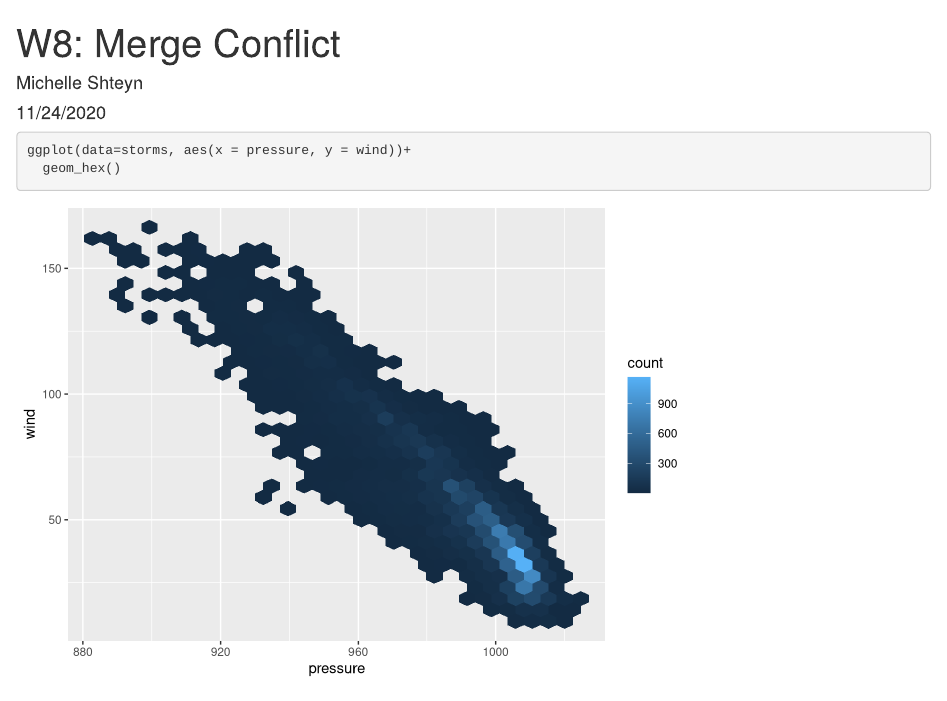
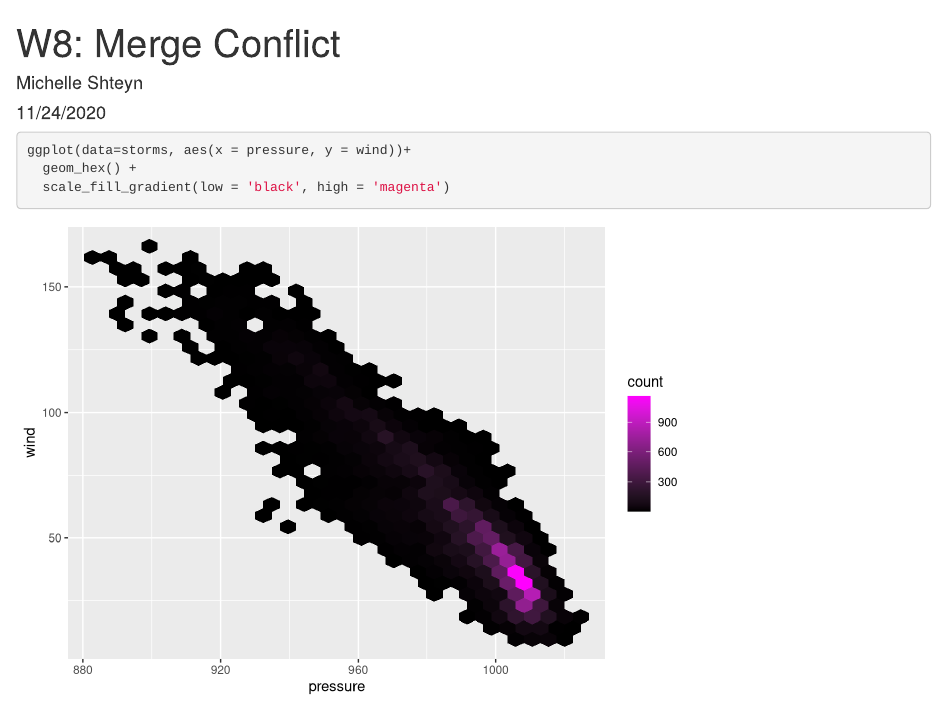
Before and after one commit to michelleshteyn1/lab-8-conflict, an R Markdown document (lab_8_ms_tw.Rmd): the page in a window 1100 px wide, from its top. Rendered offline with R 4.5, knitr and Pandoc, with nearby package versions.

Commit message:
Step B - add scale fill gradient

````diff
--- a/lab_8_ms_tw.Rmd
+++ b/lab_8_ms_tw.Rmd
@@ -12,5 +12,6 @@ library(tidyverse)
 
 ```{r}
 ggplot(data=storms, aes(x = pressure, y = wind))+
-  geom_hex()
+  geom_hex() +
+  scale_fill_gradient(low = 'black', high = 'magenta')
 ```
````
